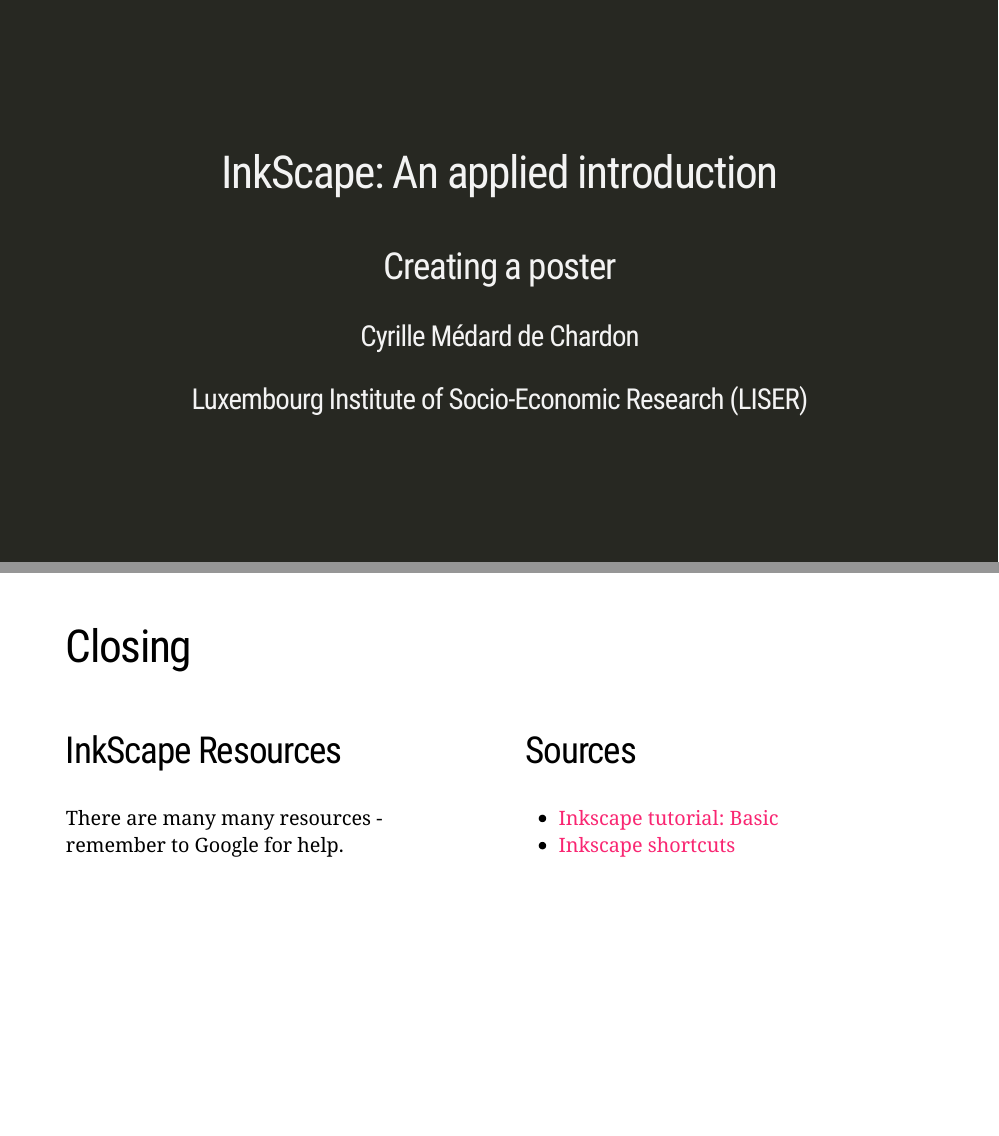
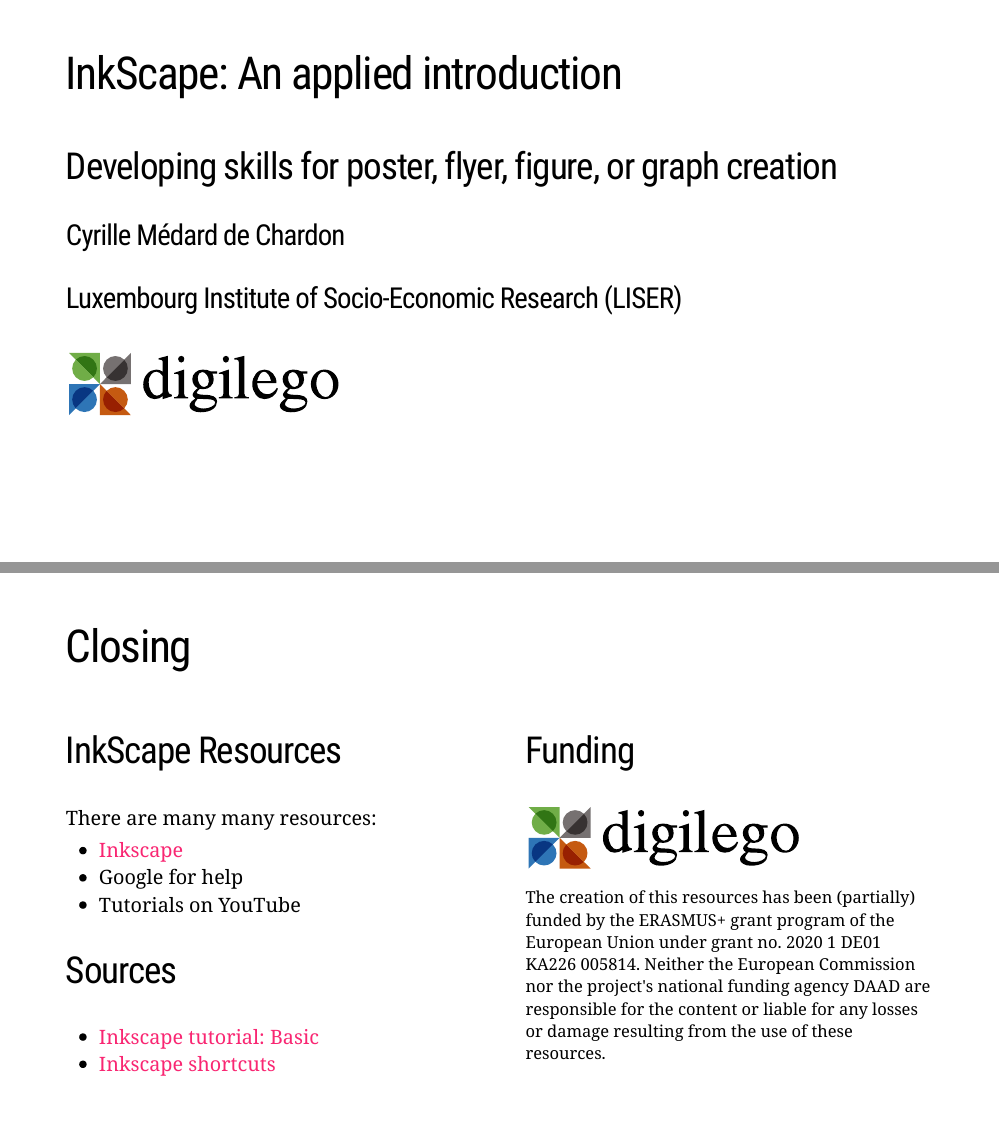
Before and after one commit to serialc/inkscape_poster_making_tutorial, an R Markdown document (inkscape_poster_making_tutorial.Rmd): pages 1 and 22 of 22, joined at a grey line. The pictures show the slides in the output file inkscape_poster_making_tutorial.html that the author committed with the source; the slides are laid out offline by our stand-in for remark.js, each with all of its steps uncovered, in fonts that may differ from those the slides ask for, and without slide numbers, shadows or browser add-ons; a font, style sheet, LaTeX package, included part or bibliography that could not be used is replaced or left out.

Commit message:
funding and logo

```diff
--- a/inkscape_poster_making_tutorial.Rmd
+++ b/inkscape_poster_making_tutorial.Rmd
@@ -1,8 +1,8 @@
 ---
 title: "InkScape: An applied introduction"
-subtitle: "Creating a poster"
+subtitle: "Developing skills for poster, flyer, figure, or graph creation"
 author: "Cyrille Médard de Chardon"
-institute: "Luxembourg Institute of Socio-Economic Research (LISER)"
+institute: "Luxembourg Institute of Socio-Economic Research (LISER)<br>&nbsp;<br> ![Digilego logo](imgs/logo_and_text_black.svg)"
 #date: "<br>Dec. 14, 2022"
 output:
   xaringan::moon_reader:
@@ -15,6 +15,7 @@
       ratio: 16:9
       countIncrementalSlides: false
       beforeInit: "custom/macros.js"
+      titleSlideClass: ["titlebg"]
 
 # Resources used to generate this presentation
 #remotes::install_github("yihui/xaringan")
@@ -569,11 +570,22 @@
 
 .pl[
 ## InkScape Resources
-There are many many resources - remember to Google for help.
-]
+There are many many resources:
+- [Inkscape](https://inkscape.org/learn/)
+- Google for help
+- Tutorials on YouTube
 
-.pr[
 ## Sources
 - [Inkscape tutorial: Basic](https://inkscape.org/doc/tutorials/basic/tutorial-basic.html)
 - [Inkscape shortcuts](https://inkscape.org/doc/keys.html)
 ]
+
+.pull-right[
+## Funding
+
+![Digilego logo](imgs/logo_and_text_black.svg)
+
+The creation of this resources has been (partially) funded by the ERASMUS+ grant program of the European Union under grant no. 2020 1 DE01 KA226 005814. Neither the European Commission nor the project's national funding agency DAAD are responsible for the content or liable for any losses or damage resulting from the use of these resources.
+
+
+]
```
Also changed, not shown: imgs/logo_and_text_black.svg (added), inkscape_poster_making_tutorial.html.
